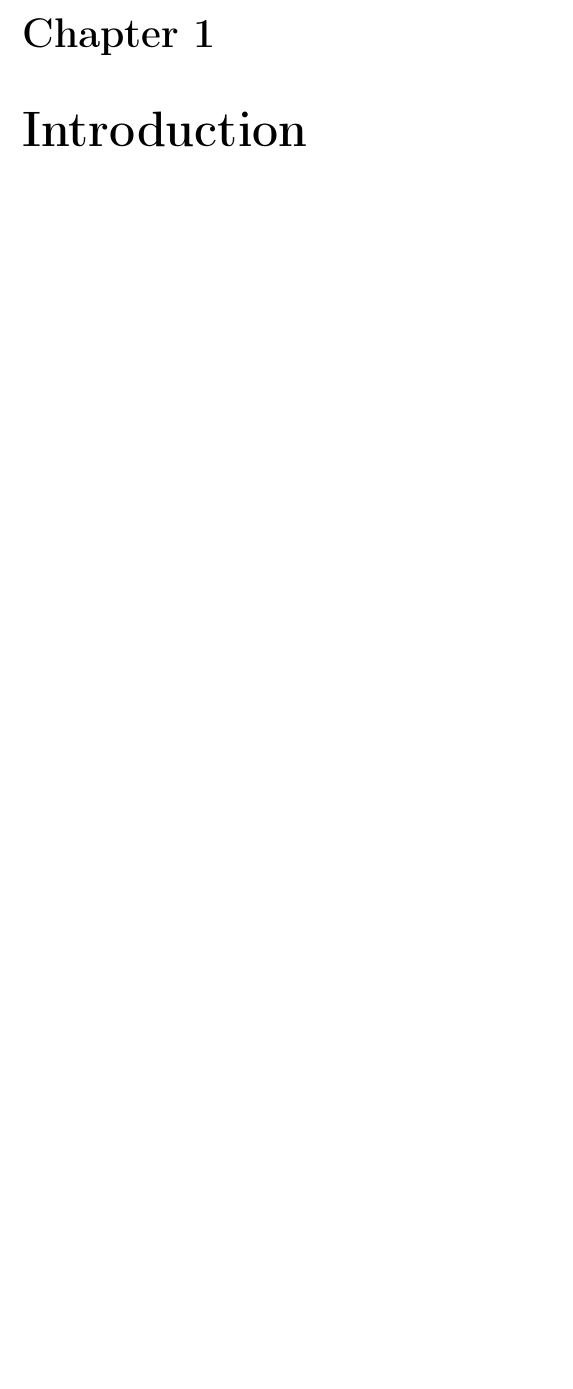
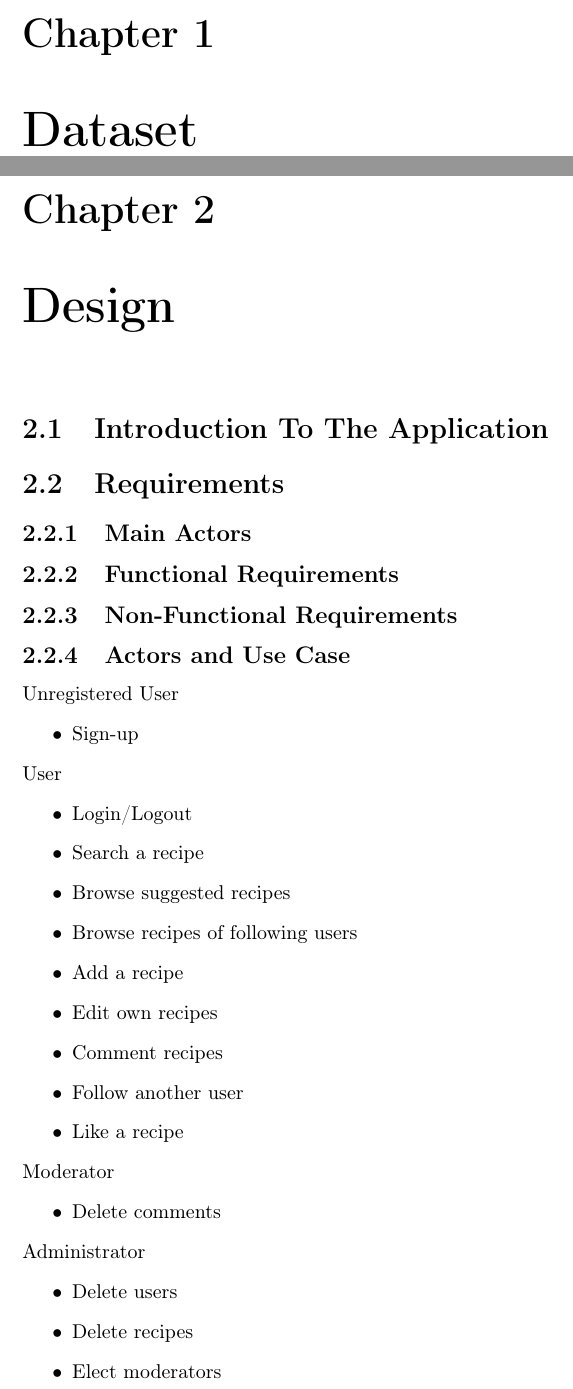
Before and after one commit to fraie98/JustRecipe, a LaTeX document (Documents/Doc LaTex/JustRecipe Doc.tex): part of page 3 of 3 before the commit and two parts of pages 4 and 5 of 8 after it, the two joined at a grey line, cut so that both start at the same text, the shorter picture padded with empty space. Compiled offline with pdfLaTeX.

Commit message:
First Version of the documentation

```diff
--- a/Documents/Doc LaTex/JustRecipe Doc.tex
+++ b/Documents/Doc LaTex/JustRecipe Doc.tex
@@ -15,5 +15,41 @@
 \maketitle
 \tableofcontents
 
-\chapter{Introduction}
+\chapter*{Introduction}
 
+\chapter{Dataset}
+
+
+\chapter{Design}
+\section{Introduction To The Application}
+\section{Requirements}
+\subsection{Main Actors}
+\subsection{Functional Requirements}
+\subsection{Non-Functional Requirements}
+\subsection{Actors and Use Case}
+Unregistered User
+\begin{itemize}
+	\item Sign-up
+\end{itemize}
+User
+\begin{itemize}
+	\item Login/Logout
+	\item Search a recipe
+	\item Browse suggested recipes
+	\item Browse recipes of following users
+	\item Add a recipe
+	\item Edit own recipes
+	\item Comment recipes
+	\item Follow another user
+	\item Like a recipe
+\end{itemize}
+Moderator
+\begin{itemize}
+	\item Delete comments
+\end{itemize}
+Administrator
+\begin{itemize}
+	\item Delete users
+	\item Delete recipes
+	\item Elect moderators
+\end{itemize}
```
Also changed, not shown: Documents/Doc LaTex/JustRecipe Doc.pdf, Documents/Doc LaTex/JustRecipe Doc.tex (25 more changed lines), 5 other files.
